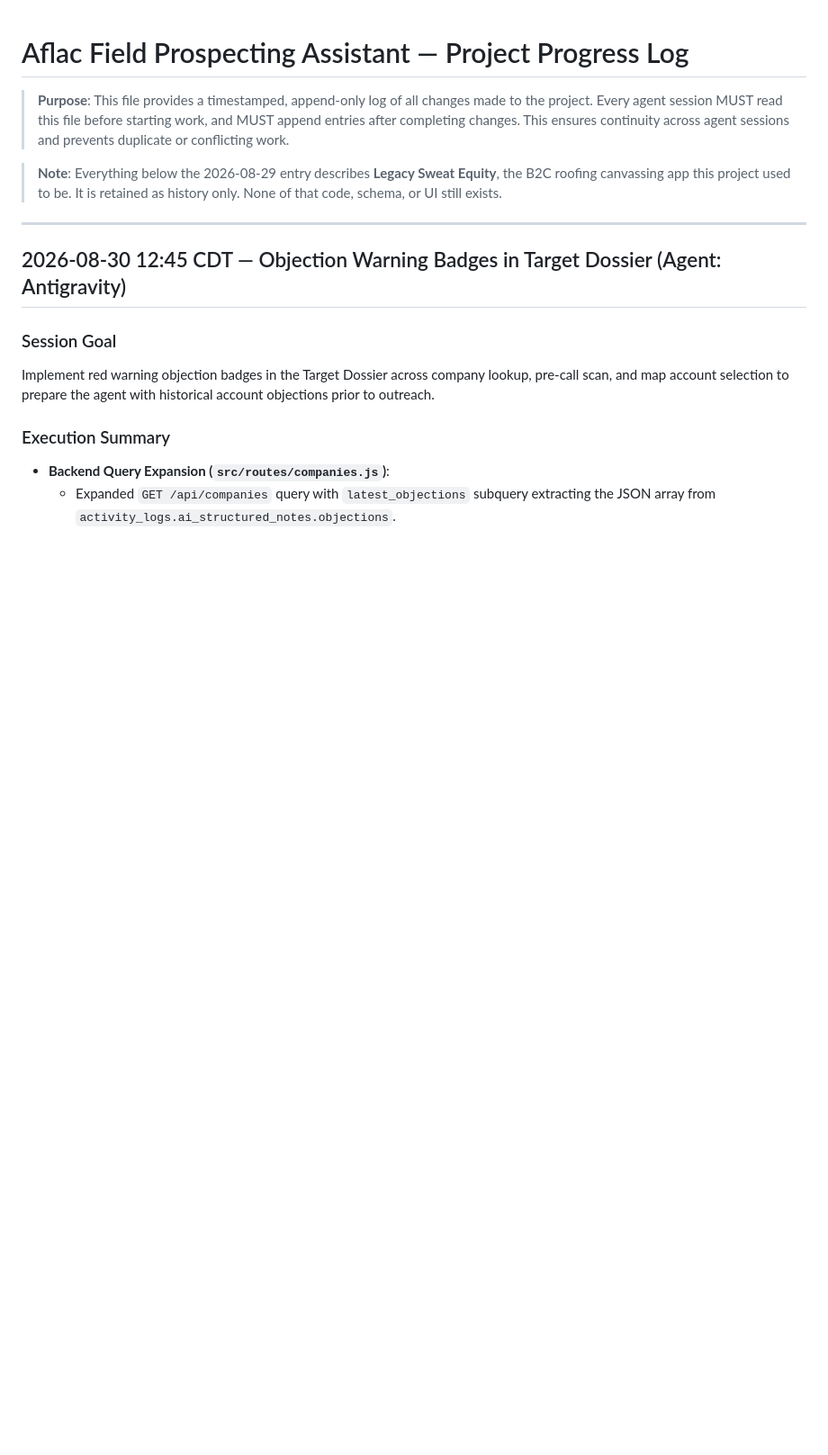
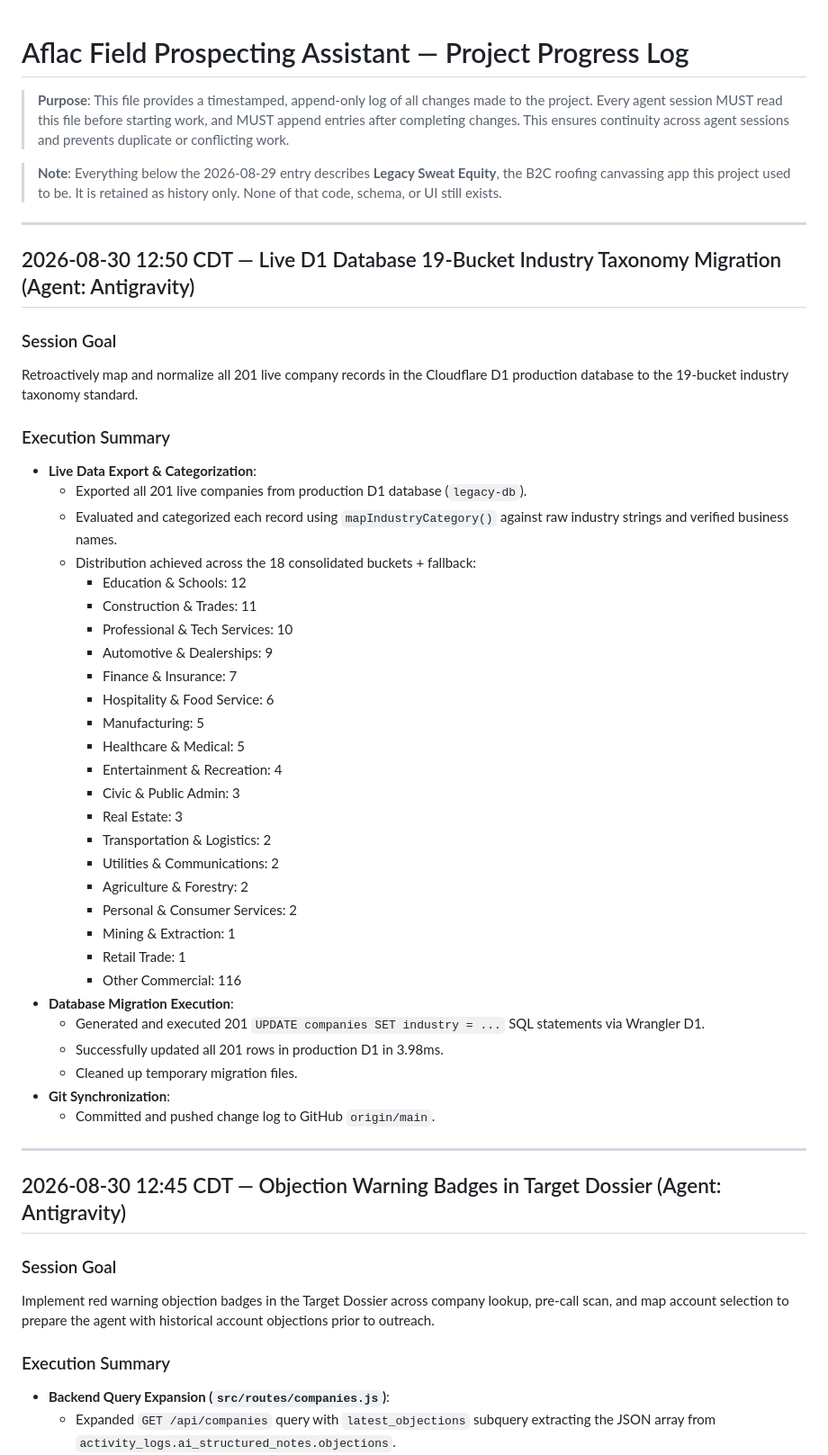
Before and after one commit to metakong/legacy_sweat_equity, a Markdown page: PROJECT_PROGRESS.md, the part around the change. Shown at 90% size. Drawn GitHub-style; blank space fills up the shorter version.

Commit message:
chore: retroactively mapped all existing D1 companies to the 19-bucket industry standard

```diff
--- a/PROJECT_PROGRESS.md
+++ b/PROJECT_PROGRESS.md
@@ -5,6 +5,43 @@
 > **Note**: Everything below the 2026-08-29 entry describes **Legacy Sweat Equity**, the
 > B2C roofing canvassing app this project used to be. It is retained as history only.
 > None of that code, schema, or UI still exists.
+
+---
+
+## 2026-08-30 12:50 CDT — Live D1 Database 19-Bucket Industry Taxonomy Migration (Agent: Antigravity)
+
+### Session Goal
+Retroactively map and normalize all 201 live company records in the Cloudflare D1 production database to the 19-bucket industry taxonomy standard.
+
+### Execution Summary
+- **Live Data Export & Categorization**:
+  - Exported all 201 live companies from production D1 database (`legacy-db`).
+  - Evaluated and categorized each record using `mapIndustryCategory()` against raw industry strings and verified business names.
+  - Distribution achieved across the 18 consolidated buckets + fallback:
+    - Education & Schools: 12
+    - Construction & Trades: 11
+    - Professional & Tech Services: 10
+    - Automotive & Dealerships: 9
+    - Finance & Insurance: 7
+    - Hospitality & Food Service: 6
+    - Manufacturing: 5
+    - Healthcare & Medical: 5
+    - Entertainment & Recreation: 4
+    - Civic & Public Admin: 3
+    - Real Estate: 3
+    - Transportation & Logistics: 2
+    - Utilities & Communications: 2
+    - Agriculture & Forestry: 2
+    - Personal & Consumer Services: 2
+    - Mining & Extraction: 1
+    - Retail Trade: 1
+    - Other Commercial: 116
+- **Database Migration Execution**:
+  - Generated and executed 201 `UPDATE companies SET industry = ...` SQL statements via Wrangler D1.
+  - Successfully updated all 201 rows in production D1 in 3.98ms.
+  - Cleaned up temporary migration files.
+- **Git Synchronization**:
+  - Committed and pushed change log to GitHub `origin/main`.
 
 ---
 
```
